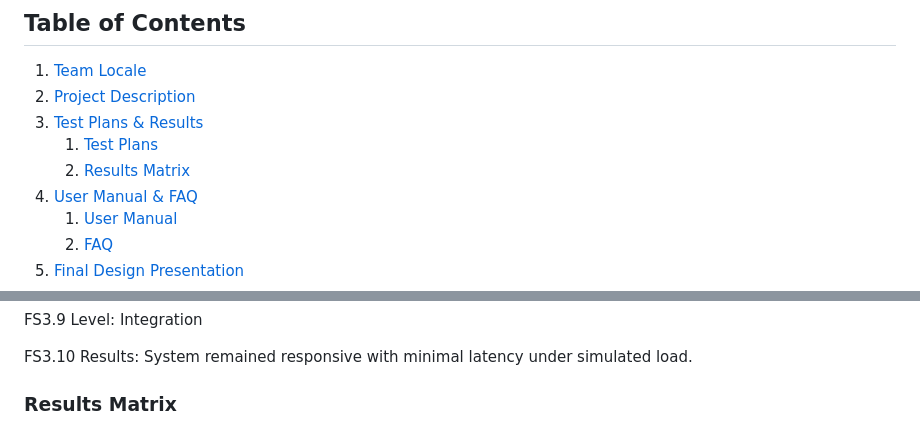
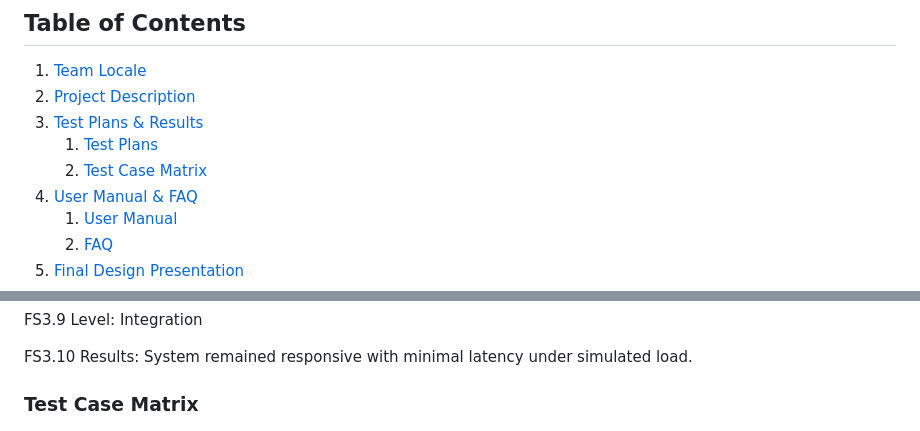
Before and after one commit to adnval/SeniorDesign, a Markdown page: docs/CS5002/README.md, 2 parts joined by grey strips. GitHub-like rendering.

Commit message:
test case matrix

```diff
--- a/docs/CS5002/README.md
+++ b/docs/CS5002/README.md
@@ -6,7 +6,7 @@ This directory contains extensive documentation outlining our team's work on the
 2. [Project Description](#project-description)
 3. [Test Plans & Results](#test-plans--results-doc)
     1. [Test Plans](#test-plans)
-    2. [Results Matrix](#results-matrix)
+    2. [Test Case Matrix](#test-case-matrix)
 4. [User Manual & FAQ](#user-manual--faq)
     1. [User Manual](#user-manual)
     2. [FAQ](#faq)
@@ -322,7 +322,7 @@ FS3.9 Level: Integration
 
 FS3.10 Results: System remained responsive with minimal latency under simulated load.
 
-### Results Matrix
+### Test Case Matrix
 ![Test Case Matrix](Assignment01_TestPlan/Locale_TestCaseMatrix.png)
 
 ## User Manual & FAQ
```
